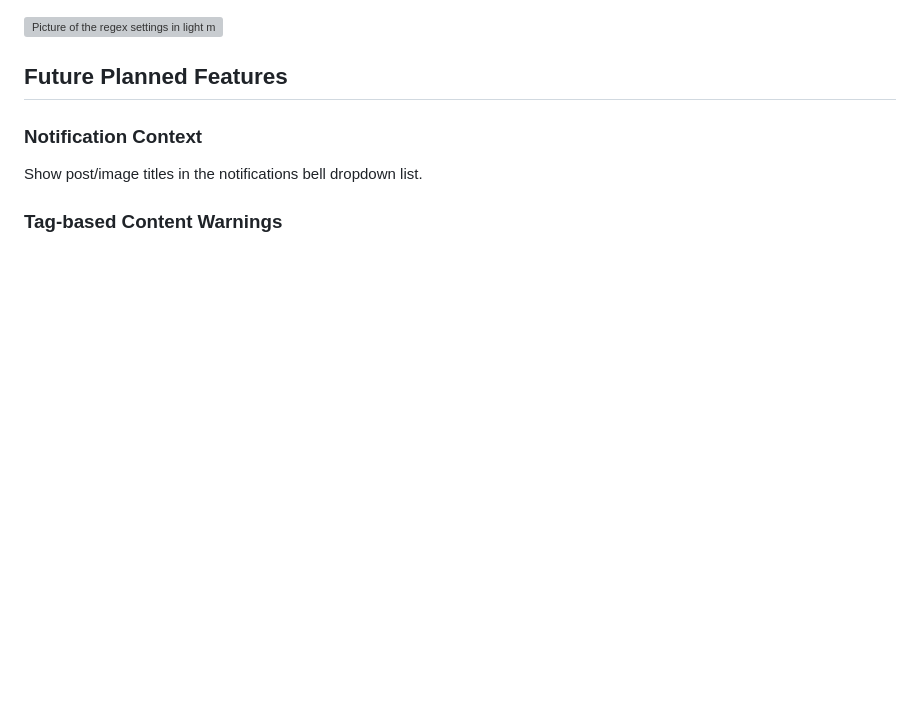
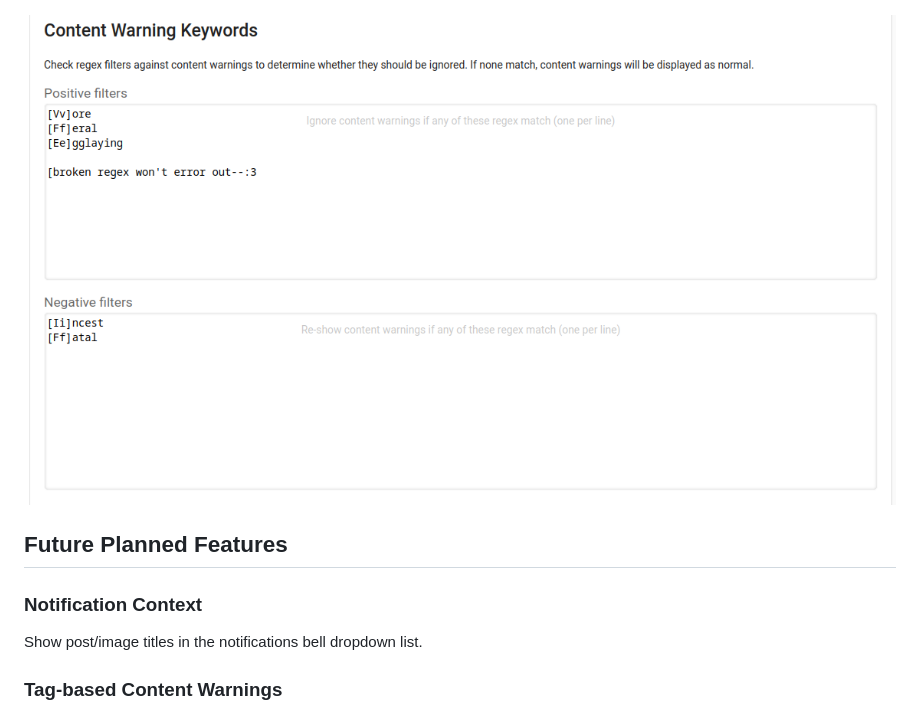
Before and after one commit to foxyoreos/itaku-enhancement-suite, a Markdown page: README.md, the part around the change. Rendered like a GitHub page; blank space fills up the shorter version; grey boxes are pictures that could not be loaded.

Commit message:
image-link

```diff
--- a/README.md
+++ b/README.md
@@ -25,7 +25,7 @@ Keywords are set in the "Blocking & blacklist" tab of your account settings. Bot
 
 ![Picture of the regex settings in dark mode](images/dark-theme-example.png)
 
-![Picture of the regex settings in light mode](images/dark-light-example.png)
+![Picture of the regex settings in light mode](images/light-theme-example.png)
 
 ## Future Planned Features
 
```
